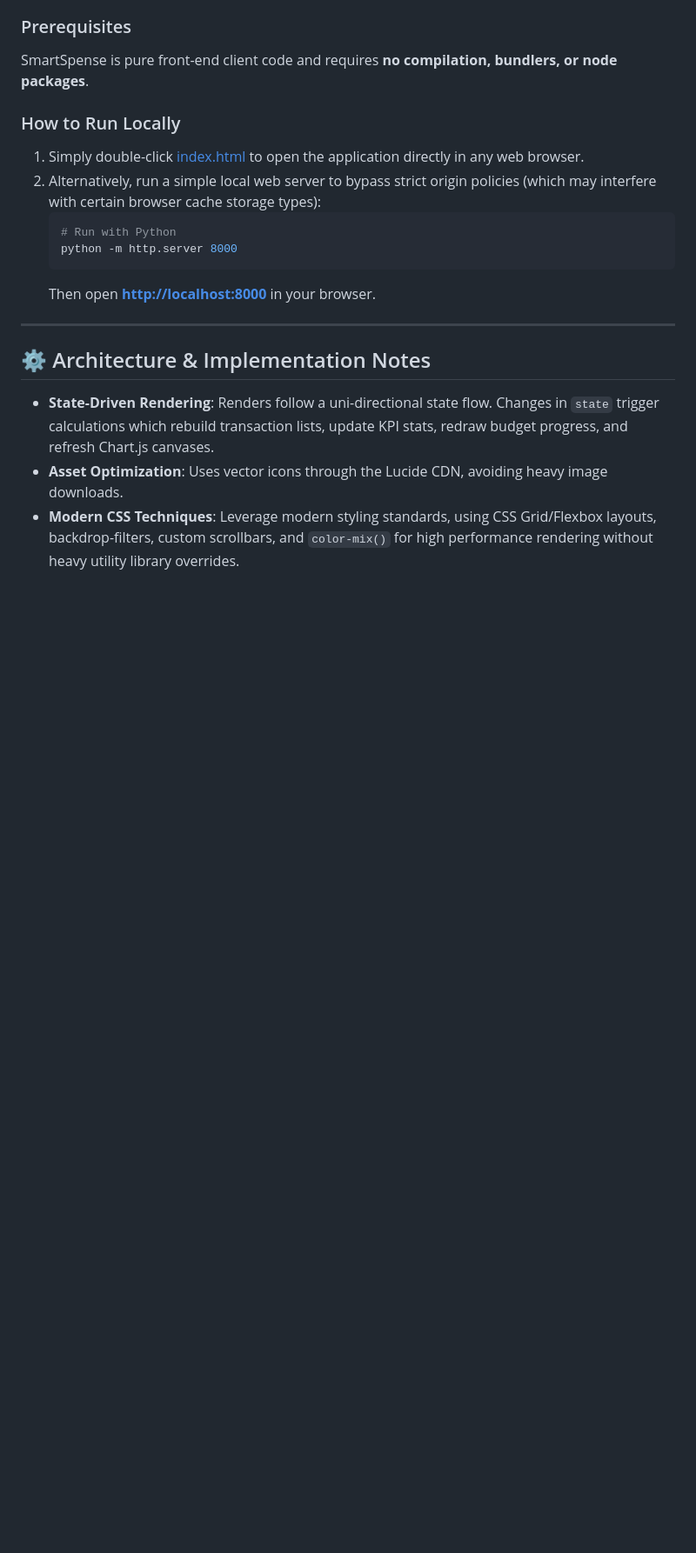
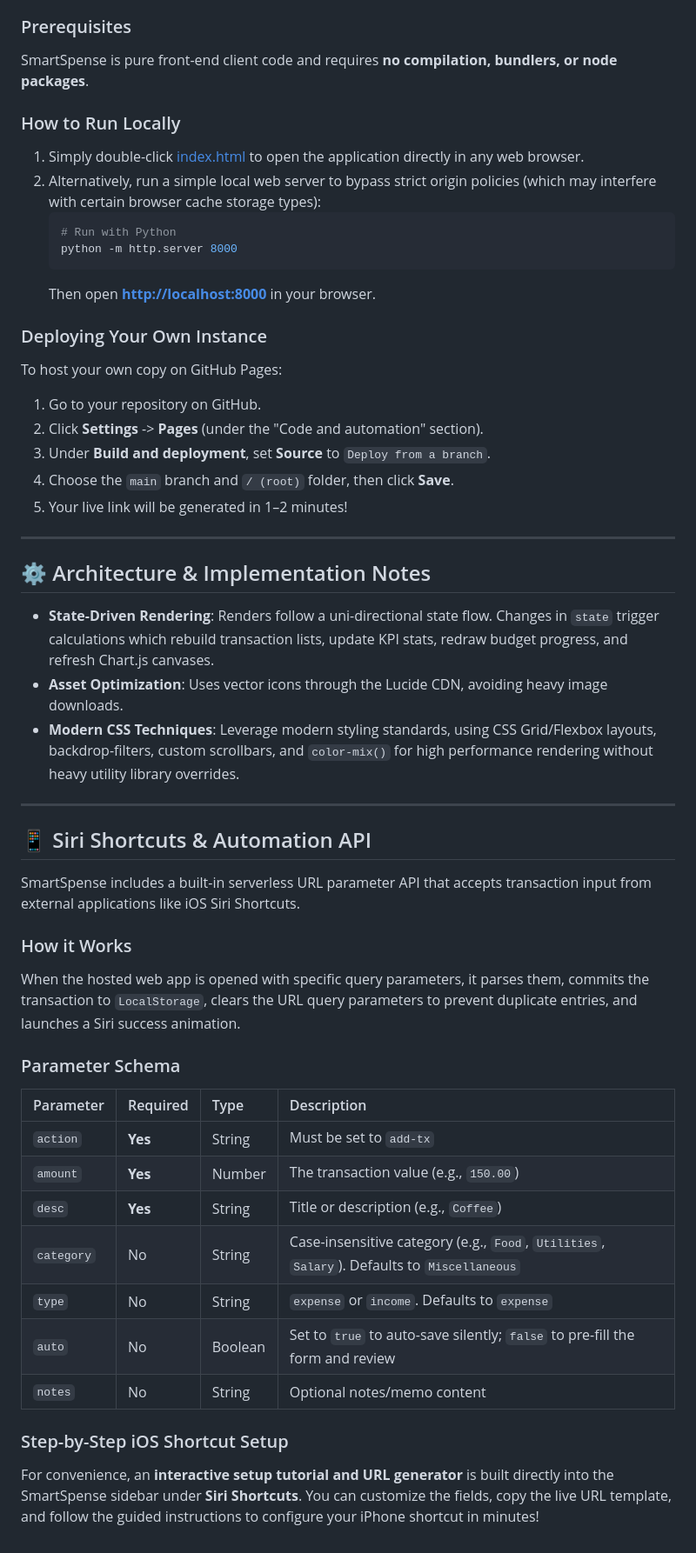
Before and after one commit to ultraereon/smartspense, a Markdown page: README.md, the part around one of its changes. Shown at 87% size. Rendered like a GitHub page; blank space fills up the shorter version.

Commit message:
docs: Update README.md with Siri Shortcuts & GitHub Pages instructions

````diff
--- a/README.md
+++ b/README.md
@@ -74,6 +91,14 @@ SmartSpense is pure front-end client code and requires **no compilation, bundler
    ```
    Then open **[http://localhost:8000](http://localhost:8000)** in your browser.
 
+### Deploying Your Own Instance
+To host your own copy on GitHub Pages:
+1. Go to your repository on GitHub.
+2. Click **Settings** -> **Pages** (under the "Code and automation" section).
+3. Under **Build and deployment**, set **Source** to `Deploy from a branch`.
+4. Choose the `main` branch and `/ (root)` folder, then click **Save**.
+5. Your live link will be generated in 1–2 minutes!
+
 ---
 
 ## ⚙️ Architecture & Implementation Notes
@@ -81,3 +106,26 @@ SmartSpense is pure front-end client code and requires **no compilation, bundler
 * **State-Driven Rendering**: Renders follow a uni-directional state flow. Changes in `state` trigger calculations which rebuild transaction lists, update KPI stats, redraw budget progress, and refresh Chart.js canvases.
 * **Asset Optimization**: Uses vector icons through the Lucide CDN, avoiding heavy image downloads.
 * **Modern CSS Techniques**: Leverage modern styling standards, using CSS Grid/Flexbox layouts, backdrop-filters, custom scrollbars, and `color-mix()` for high performance rendering without heavy utility library overrides.
+
+---
+
+## 📱 Siri Shortcuts & Automation API
+
+SmartSpense includes a built-in serverless URL parameter API that accepts transaction input from external applications like iOS Siri Shortcuts.
+
+### How it Works
+When the hosted web app is opened with specific query parameters, it parses them, commits the transaction to `LocalStorage`, clears the URL query parameters to prevent duplicate entries, and launches a Siri success animation.
+
+### Parameter Schema
+| Parameter | Required | Type | Description |
+| :--- | :--- | :--- | :--- |
+| `action` | **Yes** | String | Must be set to `add-tx` |
+| `amount` | **Yes** | Number | The transaction value (e.g., `150.00`) |
+| `desc` | **Yes** | String | Title or description (e.g., `Coffee`) |
+| `category` | No | String | Case-insensitive category (e.g., `Food`, `Utilities`, `Salary`). Defaults to `Miscellaneous` |
+| `type` | No | String | `expense` or `income`. Defaults to `expense` |
+| `auto` | No | Boolean | Set to `true` to auto-save silently; `false` to pre-fill the form and review |
+| `notes` | No | String | Optional notes/memo content |
+
+### Step-by-Step iOS Shortcut Setup
+For convenience, an **interactive setup tutorial and URL generator** is built directly into the SmartSpense sidebar under **Siri Shortcuts**. You can customize the fields, copy the live URL template, and follow the guided instructions to configure your iPhone shortcut in minutes!
````
Also changed, not shown: other parts of README.md (+19 -2 lines).
